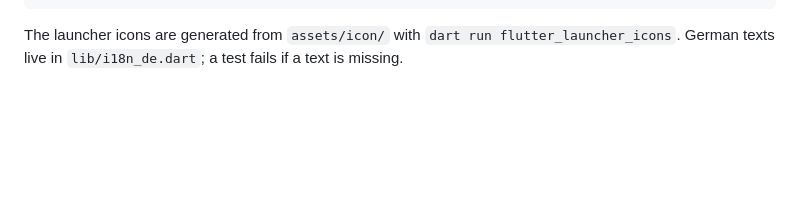
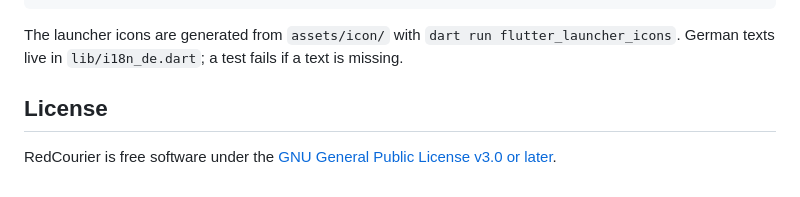
Before and after one commit to inflac/redcourier, a Markdown page: README.md, the part around the change. Drawn GitHub-style; blank space fills up the shorter version.

Commit message:
add GPLv3 license

```diff
--- a/README.md
+++ b/README.md
@@ -302,3 +302,8 @@ x64)"*, or in an administrator PowerShell:
 The launcher icons are generated from `assets/icon/` with
 `dart run flutter_launcher_icons`. German texts live in `lib/i18n_de.dart`; a
 test fails if a text is missing.
+
+## License
+
+RedCourier is free software under the
+[GNU General Public License v3.0 or later](LICENSE.md).
```
Also changed, not shown: LICENSE.md (added, +595 -0 lines).
